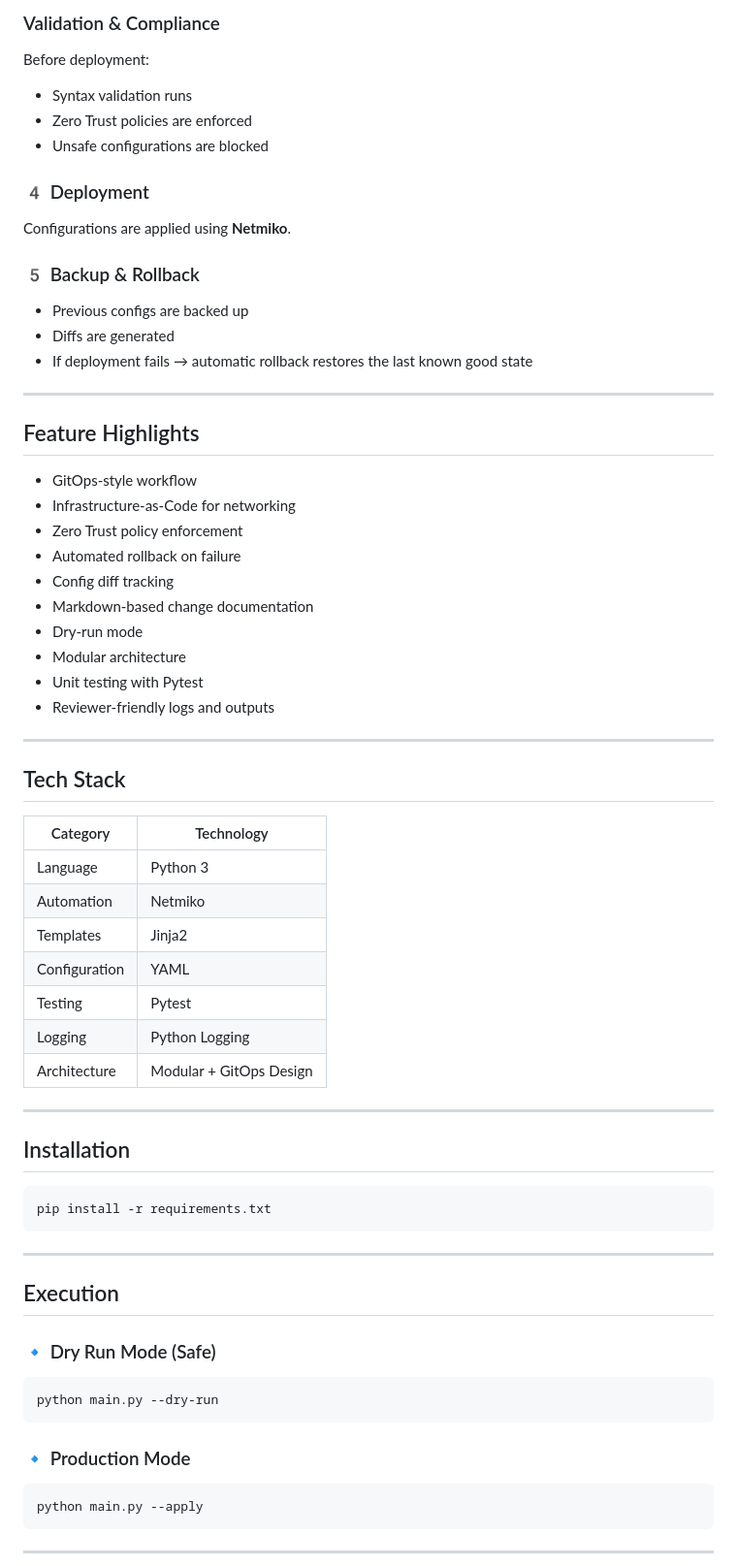
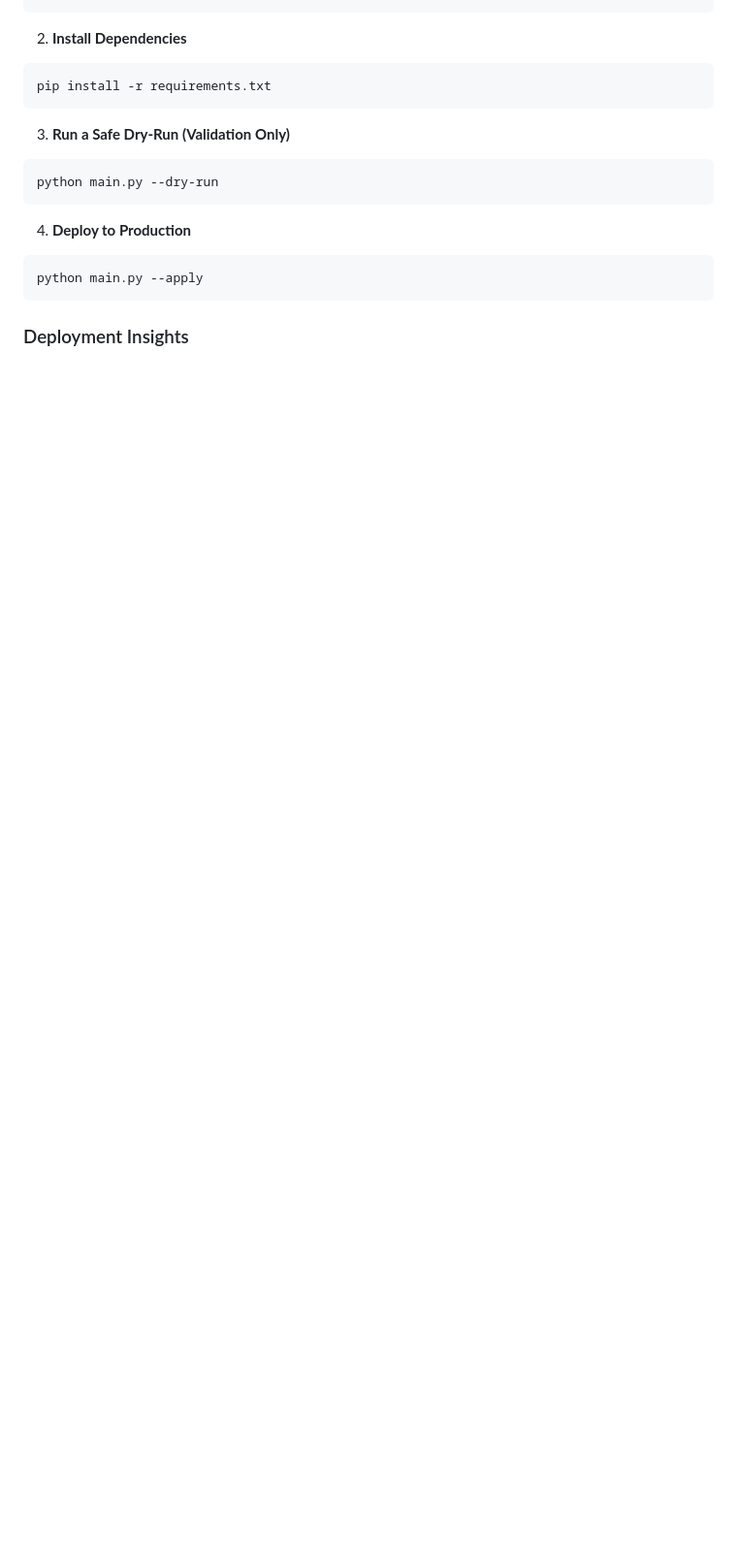
Before and after one commit to manoj-anandan25/net-config-bot, a Markdown page: README.md, the part around one of its changes. Shown at 97% size. GitHub-like rendering; blank space fills up the shorter version.

````diff
--- a/README.md
+++ b/README.md
@@ -84,73 +78,20 @@ Jinja2 templates dynamically generate structured configurations for:
-###  Validation & Compliance
-
-Before deployment:
-
-* Syntax validation runs
-* Zero Trust policies are enforced
-* Unsafe configurations are blocked
-
-### 4️ Deployment
-
-Configurations are applied using **Netmiko**.
-
-### 5️ Backup & Rollback
-
-* Previous configs are backed up
-* Diffs are generated
-* If deployment fails → automatic rollback restores the last known good state
-
----
-
-##  Feature Highlights
-
-*  GitOps-style workflow
-*  Infrastructure-as-Code for networking
-*  Zero Trust policy enforcement
-*  Automated rollback on failure
-*  Config diff tracking
-*  Markdown-based change documentation
-*  Dry-run mode
-*  Modular architecture
-*  Unit testing with Pytest
-*  Reviewer-friendly logs and outputs
-
----
-
-##  Tech Stack
-
-| Category      | Technology              |
-| ------------- | ----------------------- |
-| Language      | Python 3                |
-| Automation    | Netmiko                 |
-| Templates     | Jinja2                  |
-| Configuration | YAML                    |
-| Testing       | Pytest                  |
-| Logging       | Python Logging          |
-| Architecture  | Modular + GitOps Design |
-
----
-
-##  Installation
+2. **Install Dependencies**
 
 ```bash
 pip install -r requirements.txt
 ```
 
----
-
-##  Execution
-
-### 🔹 Dry Run Mode (Safe)
+3. **Run a Safe Dry-Run (Validation Only)**
 
 ```bash
 python main.py --dry-run
 ```
 
-### 🔹 Production Mode
+4. **Deploy to Production**
 
 ```bash
 python main.py --apply
 ```
 
----
+###  Deployment Insights
 
````
Also changed, not shown: other parts of README.md (+65 -92 lines).
